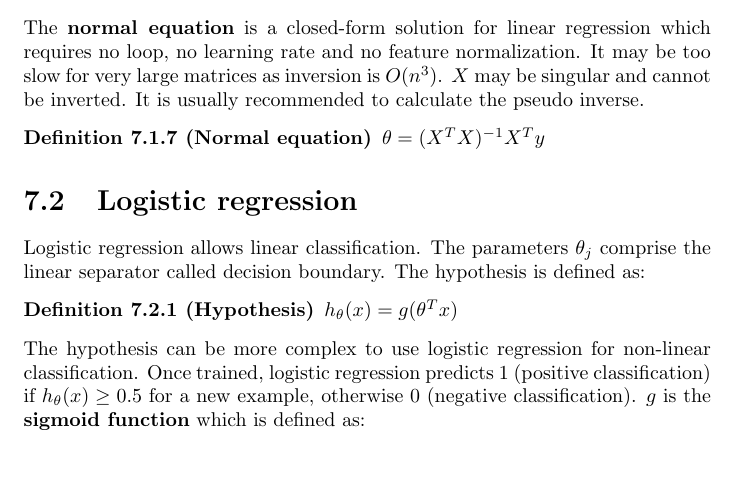
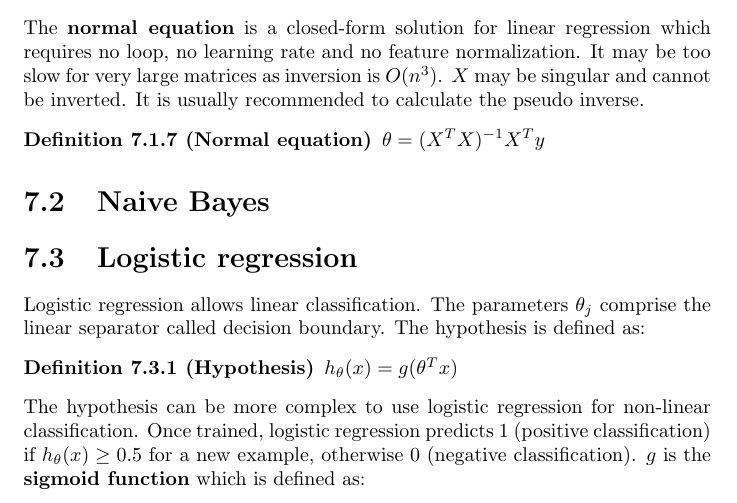
Before and after one commit to karimif/ai_notes, a LaTeX thesis (notes.tex): part of page 17 of 33, cut so that both start at the same text, the shorter picture padded with empty space. Compiled offline with pdfLaTeX.

Commit message:
New naive Bayes stub

```diff
--- a/notes.tex
+++ b/notes.tex
@@ -668,6 +668,8 @@ The {\bf normal equation} is a closed-form solution for linear regression which
 $\theta = (X^{T}X)^{-1}X^{T}y$
 \end{definition}
 
+\section{Naive Bayes}
+
 
 \section{Logistic regression}
 
```
